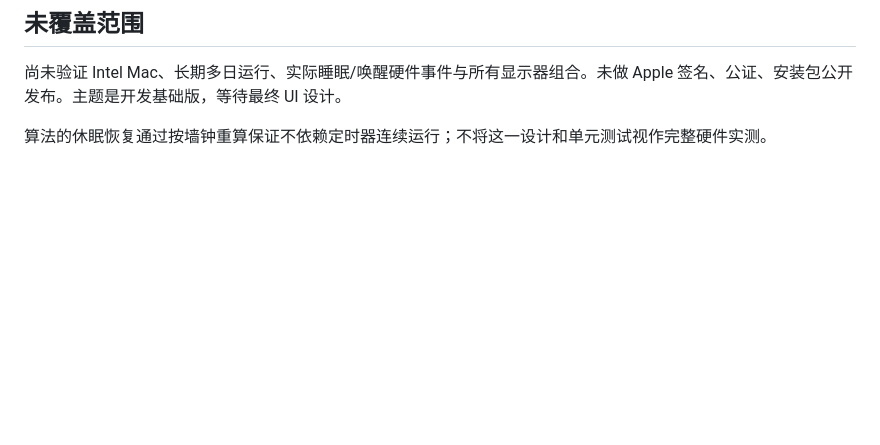
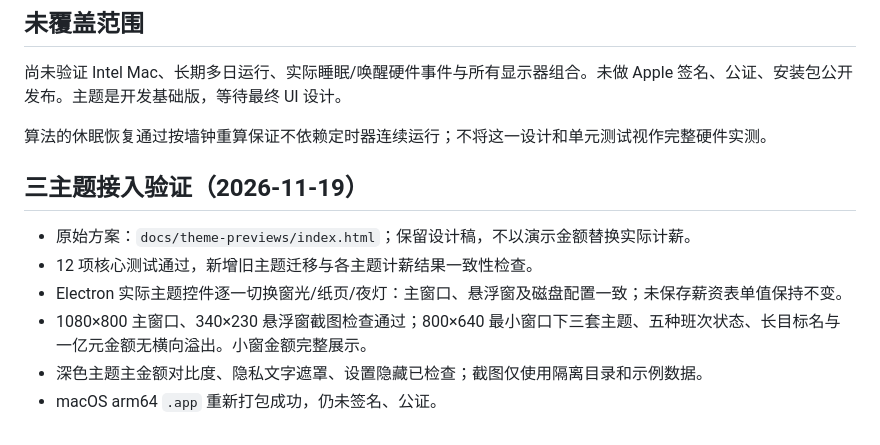
Before and after one commit to esaowandyacob/payrise, a Markdown page: docs/VALIDATION.md, the part around the change. Rendered like a GitHub page; blank space fills up the shorter version.

```diff
--- a/docs/VALIDATION.md
+++ b/docs/VALIDATION.md
@@ -20,3 +20,12 @@
 尚未验证 Intel Mac、长期多日运行、实际睡眠/唤醒硬件事件与所有显示器组合。未做 Apple 签名、公证、安装包公开发布。主题是开发基础版，等待最终 UI 设计。
 
 算法的休眠恢复通过按墙钟重算保证不依赖定时器连续运行；不将这一设计和单元测试视作完整硬件实测。
+
+## 三主题接入验证（2026-11-19）
+
+- 原始方案：`docs/theme-previews/index.html`；保留设计稿，不以演示金额替换实际计薪。
+- 12 项核心测试通过，新增旧主题迁移与各主题计薪结果一致性检查。
+- Electron 实际主题控件逐一切换窗光/纸页/夜灯：主窗口、悬浮窗及磁盘配置一致；未保存薪资表单值保持不变。
+- 1080×800 主窗口、340×230 悬浮窗截图检查通过；800×640 最小窗口下三套主题、五种班次状态、长目标名与一亿元金额无横向溢出。小窗金额完整展示。
+- 深色主题主金额对比度、隐私文字遮罩、设置隐藏已检查；截图仅使用隔离目录和示例数据。
+- macOS arm64 `.app` 重新打包成功，仍未签名、公证。
```
Also changed, not shown: README.md (+13 -3 lines), docs/PRODUCT.md (+2 -2 lines), docs/images/dashboard.png, docs/images/folio.png (added), docs/images/midnight.png, docs/images/widget.png, 8 other files.
